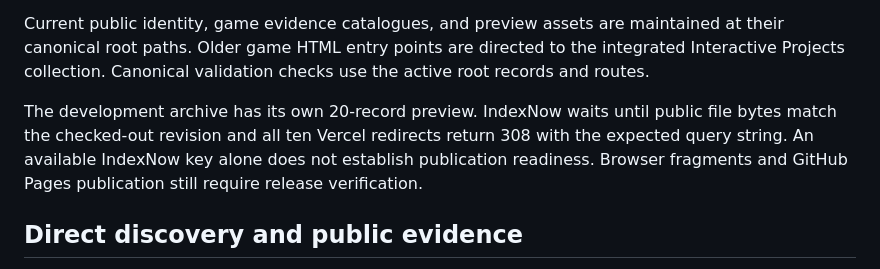
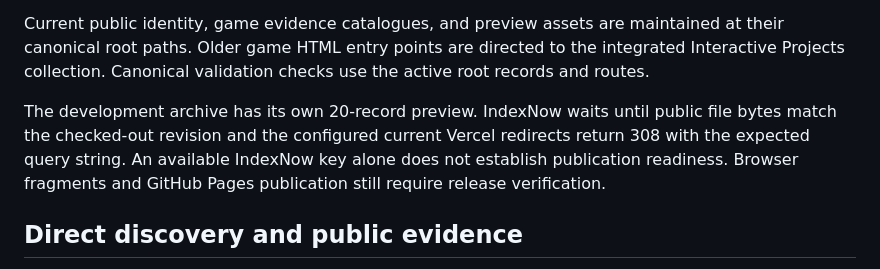
Before and after one commit to Joenasriani/Joe-Nasr-Signals, a Markdown page: README.md, the part around the change. Drawn GitHub-style.

Commit message:
Correct obsolete redirect count documentation

```diff
--- a/README.md
+++ b/README.md
@@ -194,7 +194,7 @@ https://joe-nasr-signals.vercel.app/
 
 Current public identity, game evidence catalogues, and preview assets are maintained at their canonical root paths. Older game HTML entry points are directed to the integrated Interactive Projects collection. Canonical validation checks use the active root records and routes.
 
-The development archive has its own 20-record preview. IndexNow waits until public file bytes match the checked-out revision and all ten Vercel redirects return 308 with the expected query string. An available IndexNow key alone does not establish publication readiness. Browser fragments and GitHub Pages publication still require release verification.
+The development archive has its own 20-record preview. IndexNow waits until public file bytes match the checked-out revision and the configured current Vercel redirects return 308 with the expected query string. An available IndexNow key alone does not establish publication readiness. Browser fragments and GitHub Pages publication still require release verification.
 
 ## Direct discovery and public evidence
 
```
